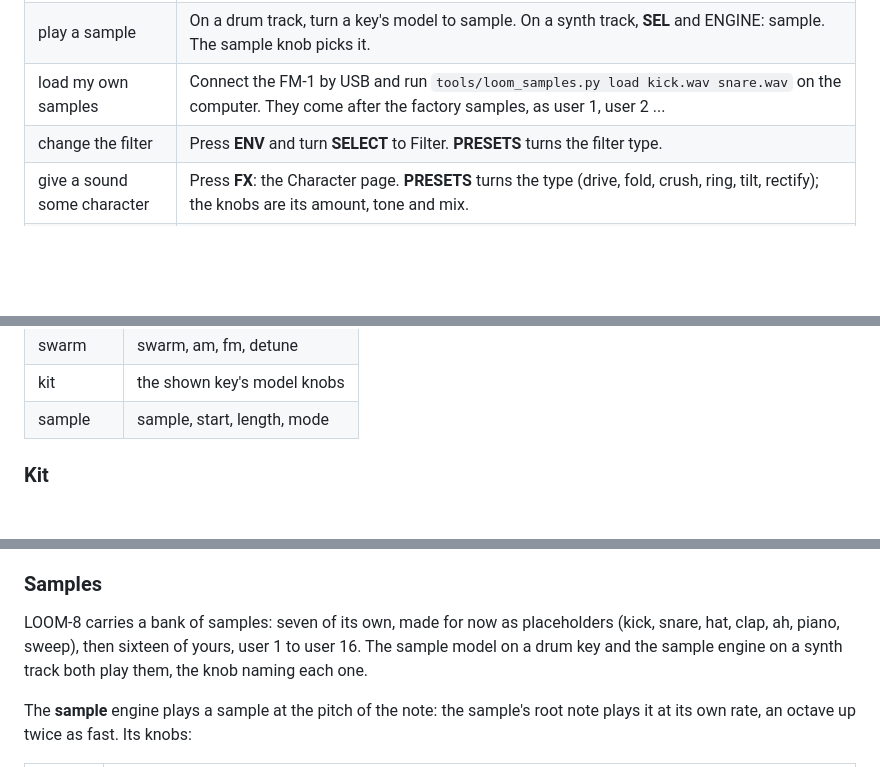
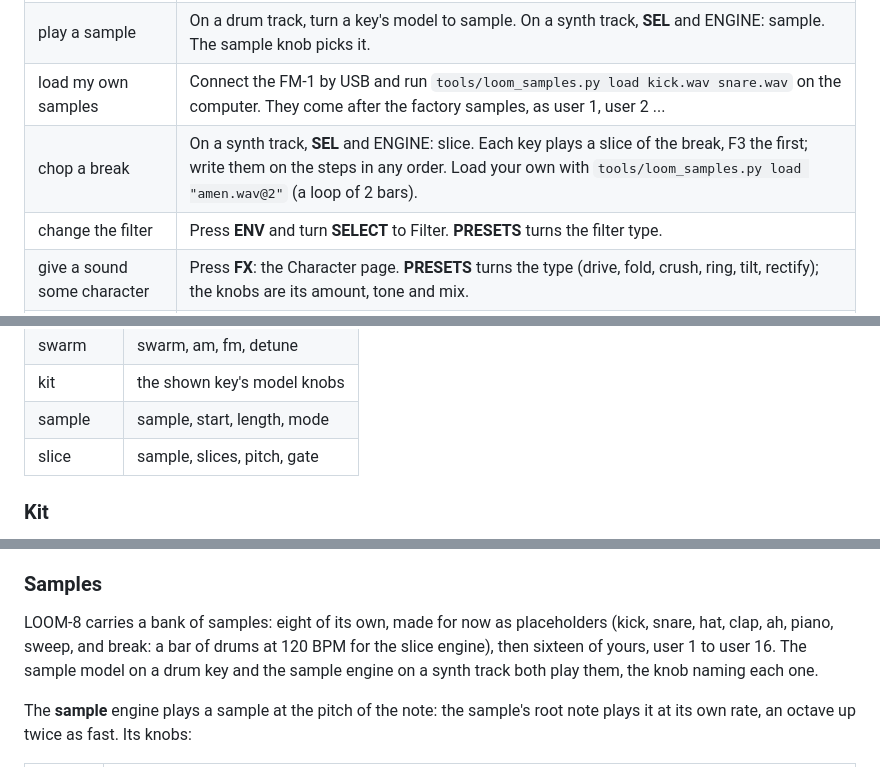
Before and after one commit to TheIdiotWizard/fm1-loom-mod, a Markdown page: docs/MANUAL.md, 3 parts joined by grey strips. Rendered like a GitHub page; blank space fills up the shorter version.

```diff
--- a/docs/MANUAL.md
+++ b/docs/MANUAL.md
@@ -128,6 +128,7 @@ press…" means keep **HOME** down while you press the next thing.
 | shape one drum | On a drum track, press **ENV** and press the drum's black key: its own attack, hold, decay and lag. Turn **SELECT** for its filter: **PRESETS** picks low-pass, high-pass or band-pass, the knobs cutoff, resonance, envelope and drive. |
 | play a sample | On a drum track, turn a key's model to sample. On a synth track, **SEL** and ENGINE: sample. The sample knob picks it. |
 | load my own samples | Connect the FM-1 by USB and run `tools/loom_samples.py load kick.wav snare.wav` on the computer. They come after the factory samples, as user 1, user 2 ... |
+| chop a break | On a synth track, **SEL** and ENGINE: slice. Each key plays a slice of the break, F3 the first; write them on the steps in any order. Load your own with `tools/loom_samples.py load "amen.wav@2"` (a loop of 2 bars). |
 | change the filter | Press **ENV** and turn **SELECT** to Filter. **PRESETS** turns the filter type. |
 | give a sound some character | Press **FX**: the Character page. **PRESETS** turns the type (drive, fold, crush, ring, tilt, rectify); the knobs are its amount, tone and mix. |
 | use the effects | Press **FX** and turn **SELECT** to Sends: the track's sends. Turn on for FX I and FX II; **PRESETS** picks the effect. |
@@ -366,6 +367,7 @@ SCRAMBLE for a random sound, SAVE AS PRESET, RESET SOUND, and whether the track
 | swarm | swarm, am, fm, detune |
 | kit | the shown key's model knobs |
 | sample | sample, start, length, mode |
+| slice | sample, slices, pitch, gate |
 
 ### Kit
 
@@ -425,8 +427,9 @@ fifth takes the oldest's place.
 
 ### Samples
 
-LOOM-8 carries a bank of samples: seven of its own, made for now as placeholders (kick, snare, hat, clap, ah,
-piano, sweep), then sixteen of yours, user 1 to user 16. The sample model on a drum key and the sample engine
+LOOM-8 carries a bank of samples: eight of its own, made for now as placeholders (kick, snare, hat, clap, ah,
+piano, sweep, and break: a bar of drums at 120 BPM for the slice engine), then sixteen of yours, user 1 to
+user 16. The sample model on a drum key and the sample engine
 on a synth track both play them, the knob naming each one.
 
 The **sample** engine plays a sample at the pitch of the note: the sample's root note plays it at its own rate,
```
Also changed, not shown: other parts of docs/MANUAL.md (+40 -3 lines), README.md (+1 -1 lines), docs/img/screen-slice-engine.png (added), 16 other files.
